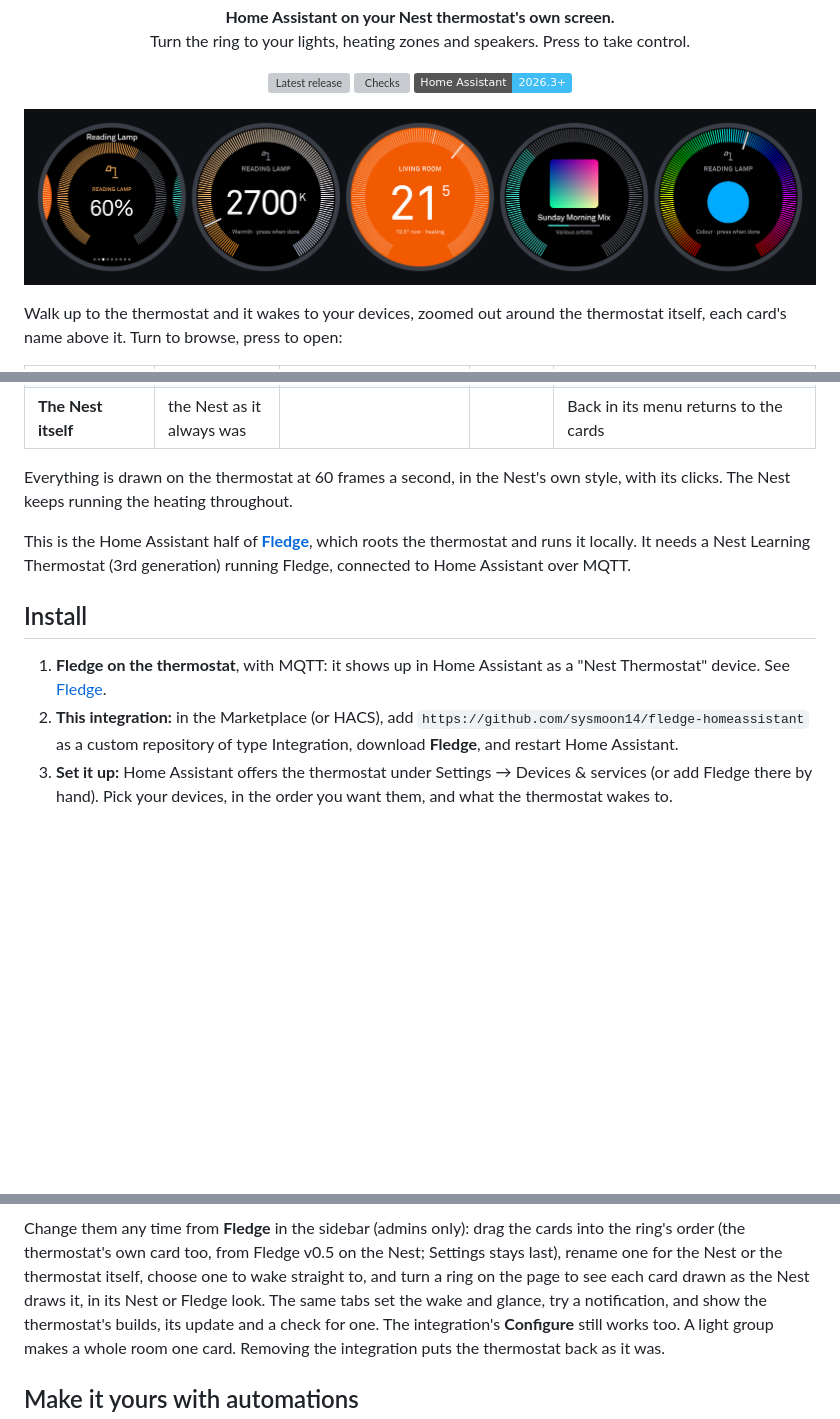
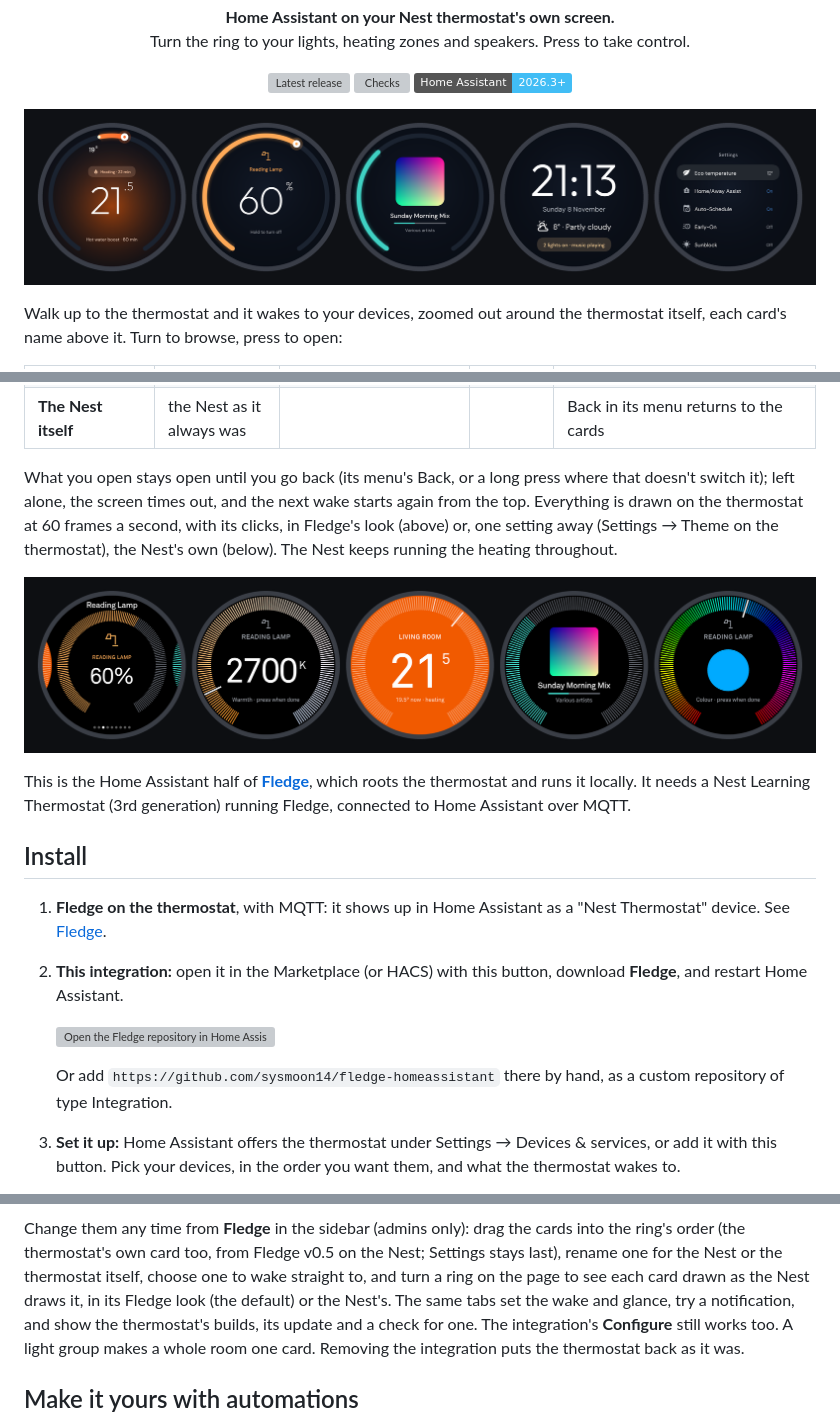
Before and after one commit to sysmoon14/fledge-homeassistant, a Markdown page: README.md, 3 parts joined by grey strips. Rendered like a GitHub page; pictures changed too: assets/screens-fledge.png (added); badges without logos; blank space fills up the shorter version; grey boxes are pictures that could not be loaded.

Commit message:
Fledge 0.13.0: the thermostat's name on its own card, the screen stays on for, Fledge's look first, one-click buttons
Co-Authored-By: Claude Opus 5.5 <noreply@anthropic.com>

```diff
--- a/README.md
+++ b/README.md
@@ -16,7 +16,7 @@
 </p>
 
 <p align="center">
-  <img src="assets/screens.png" width="100%" alt="Five of the thermostat's screens: the device chooser on a reading lamp's card, the lamp's warmth dial, another heating zone that is heating, a speaker's album art and progress, and the lamp's colour dial.">
+  <img src="assets/screens-fledge.png" width="100%" alt="Five screens in Fledge's look: the thermostat heating with 22 minutes to go, a lamp at 60%, a speaker's album art, the glance with the time and weather, and the thermostat's Settings.">
 </p>
 
 Walk up to the thermostat and it wakes to your devices, zoomed out around the
@@ -34,8 +34,16 @@ thermostat itself, each card's name above it. Turn to browse, press to open:
 | **Camera** | a fresh picture | | | its latest still fills the card |
 | **The Nest itself** | the Nest as it always was | | | Back in its menu returns to the cards |
 
-Everything is drawn on the thermostat at 60 frames a second, in the Nest's own
-style, with its clicks. The Nest keeps running the heating throughout.
+What you open stays open until you go back (its menu's Back, or a long press
+where that doesn't switch it); left alone, the screen times out, and the next
+wake starts again from the top. Everything is drawn on the thermostat at 60
+frames a second, with its clicks, in Fledge's look (above) or, one setting away
+(Settings → Theme on the thermostat), the Nest's own (below). The Nest keeps
+running the heating throughout.
+
+<p align="center">
+  <img src="assets/screens.png" width="100%" alt="Five screens in the Nest's own look: the device chooser on a reading lamp's card, the lamp's warmth dial, another heating zone that is heating, a speaker's album art and progress, and the lamp's colour dial.">
+</p>
 
 This is the Home Assistant half of **[Fledge](https://github.com/sysmoon14/fledge)**,
 which roots the thermostat and runs it locally. It needs a Nest Learning
@@ -45,9 +53,13 @@ Thermostat (3rd generation) running Fledge, connected to Home Assistant over MQT
 
 1. **Fledge on the thermostat**, with MQTT: it shows up in Home Assistant as a
    "Nest Thermostat" device. See [Fledge](https://github.com/sysmoon14/fledge#get-started).
-2. **This integration:** in the Marketplace (or HACS), add
-   `https://github.com/sysmoon14/fledge-homeassistant` as a custom repository of
-   type Integration, download **Fledge**, and restart Home Assistant.
+2. **This integration:** open it in the Marketplace (or HACS) with this button,
+   download **Fledge**, and restart Home Assistant.
+
+   [![Open the Fledge repository in Home Assistant's Marketplace (HACS)](https://my.home-assistant.io/badges/hacs_repository.svg)](https://my.home-assistant.io/redirect/hacs_repository/?owner=sysmoon14&repository=fledge-homeassistant&category=integration)
+
+   Or add `https://github.com/sysmoon14/fledge-homeassistant` there by hand, as a
+   custom repository of type Integration.
 3. **Set it up:** Home Assistant offers the thermostat under Settings →
-   Devices & services (or add Fledge there by hand). Pick your devices, in the
+   Devices & services, or add it with this button. Pick your devices, in the
    order you want them, and what the thermostat wakes to.
@@ -56,7 +70,7 @@ Change them any time from **Fledge** in the sidebar (admins only): drag the
 cards into the ring's order (the thermostat's own card too, from Fledge v0.5 on
 the Nest; Settings stays last), rename one for the Nest or the thermostat
 itself, choose one to wake straight to, and turn a ring on the page to see each
-card drawn as the Nest draws it, in its Nest or Fledge look. The same tabs set
+card drawn as the Nest draws it, in its Fledge look (the default) or the Nest's. The same tabs set
 the wake and glance, try a notification, and show the thermostat's builds, its
 update and a check for one. The integration's **Configure** still works too.
 A light group makes a whole room one card. Removing the integration puts the
```
Also changed, not shown: other parts of README.md (+2 -0 lines), 6 other files.
